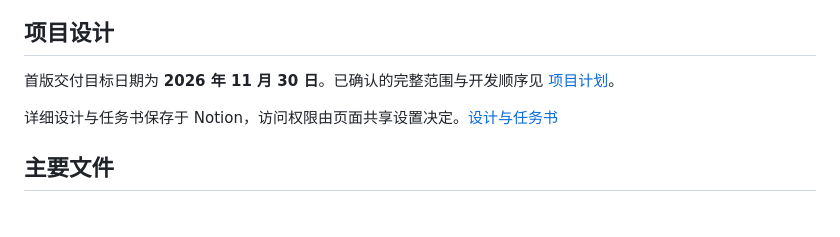
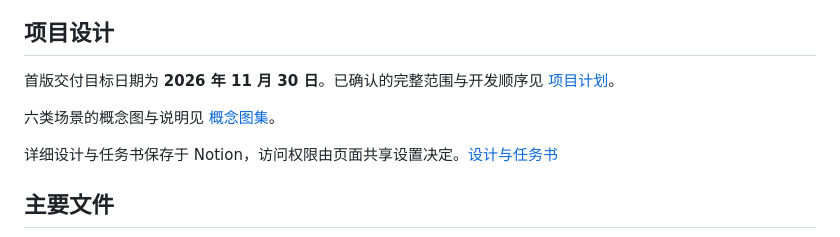
Before and after one commit to wanghailang2005-alt/-Pixel-Jadecraft-, a Markdown page: README.md, the part around the change. Drawn GitHub-style; blank space fills up the shorter version.

Commit message:
Archive six original game concept references

```diff
--- a/README.md
+++ b/README.md
@@ -41,6 +41,8 @@ npm run preview
 
 首版交付目标日期为 **2026 年 11 月 30 日**。已确认的完整范围与开发顺序见 [项目计划](docs/PROJECT_PLAN.md)。
 
+六类场景的概念图与说明见 [概念图集](docs/concept-art/README.md)。
+
 详细设计与任务书保存于 Notion，访问权限由页面共享设置决定。[设计与任务书](https://app.notion.com/p/414a0724a2ab818084e1ff97631447d9)
 
 ## 主要文件
```
Also changed, not shown: docs/concept-art/README.md (added, +41 -0 lines), docs/concept-art/01-mine-exploration.png (added), docs/concept-art/02-inventory-codex.png (added), docs/concept-art/03-jade-workshop.png (added), docs/concept-art/06-pattern-customization.png (added), 2 other files.
